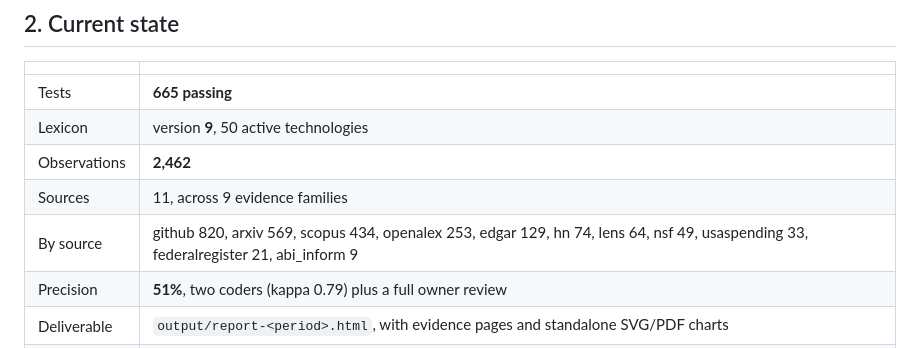
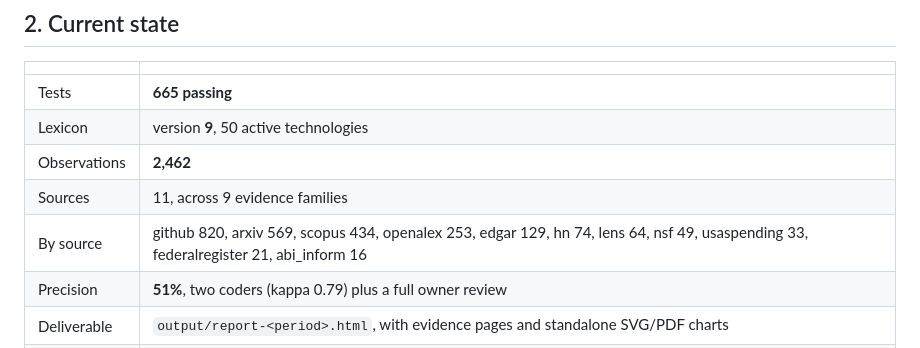
Before and after one commit to KD1960/Supply-Chain-Innovation-Observatory, a Markdown page: STATUS.md, the part around the change. GitHub-like rendering.

Commit message:
Correct the by-source row, which drifted again within the day
STATUS said `abi_inform 9` while the database held 16. The eleven exports that
landed today were counted in the observations total and written up in §5, and
the by-source row was not touched -- so the table contradicted itself, one row
apart, in the same edit session.

This is the drift the process review found seven instances of, reproduced by
the person who had just finished writing about it. Every number in §2 was
checked against the database this time and the rest agree: 2,462 observations,
lexicon 9 with 50 active technologies, 11 sources, 665 tests.

It is also the argument for generating §2 rather than maintaining it. A row
that has to be edited by hand every time an import runs will be wrong again,
and the check that caught this took one query.

Co-Authored-By: Claude Opus 5 <noreply@anthropic.com>

```diff
--- a/STATUS.md
+++ b/STATUS.md
@@ -39,7 +39,7 @@ changed into the other — see §4.
 | Lexicon | version **9**, 50 active technologies |
 | Observations | **2,462** |
 | Sources | 11, across 9 evidence families |
-| By source | github 820, arxiv 569, scopus 434, openalex 253, edgar 129, hn 74, lens 64, nsf 49, usaspending 33, federalregister 21, abi_inform 9 |
+| By source | github 820, arxiv 569, scopus 434, openalex 253, edgar 129, hn 74, lens 64, nsf 49, usaspending 33, federalregister 21, abi_inform 16 |
 | Precision | **51%**, two coders (kappa 0.79) plus a full owner review |
 | Deliverable | `output/report-<period>.html`, with evidence pages and standalone SVG/PDF charts |
 | Weekly page | collection health only — did the collectors run, what arrived, rising terms |
```
